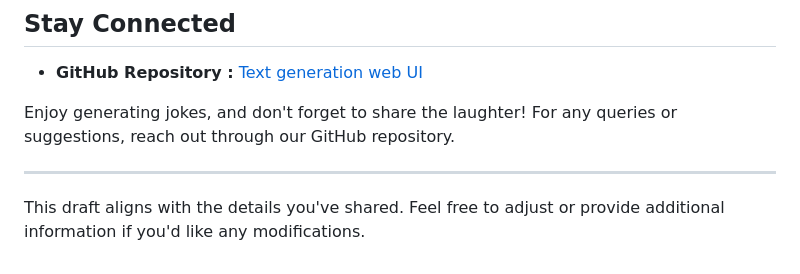
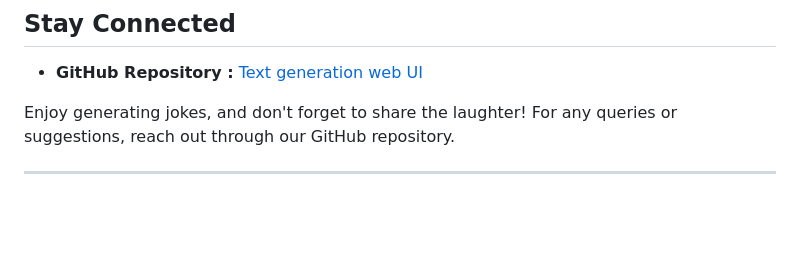
Before and after one commit to MAdhavbhatia222/llm_projects, a Markdown page: Joke_Generator/README.md, the part around the change. Rendered like a GitHub page; blank space fills up the shorter version.

```diff
--- a/Joke_Generator/README.md
+++ b/Joke_Generator/README.md
@@ -82,5 +82,3 @@ Feel free to fork the project, submit pull requests, or suggest features by open
 Enjoy generating jokes, and don't forget to share the laughter! For any queries or suggestions, reach out through our GitHub repository.
 
 ---
-
-This draft aligns with the details you've shared. Feel free to adjust or provide additional information if you'd like any modifications.
```
